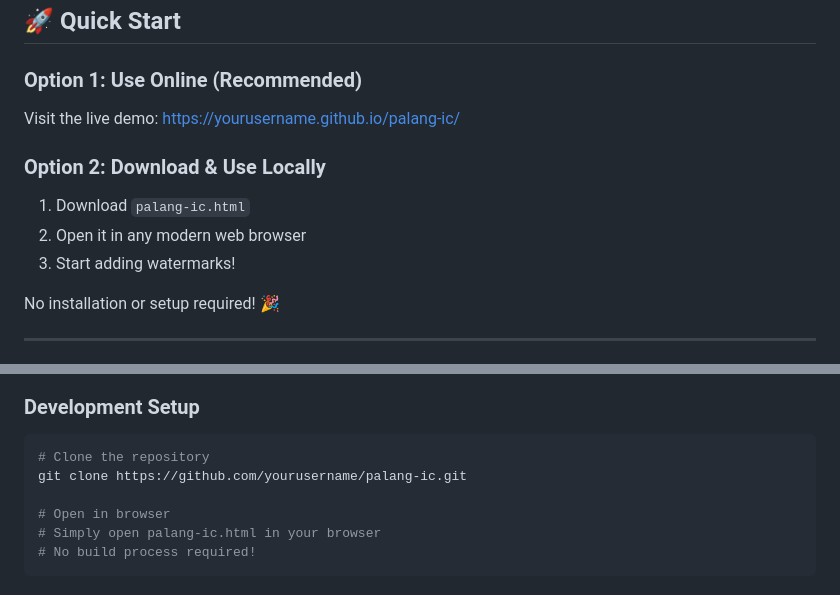
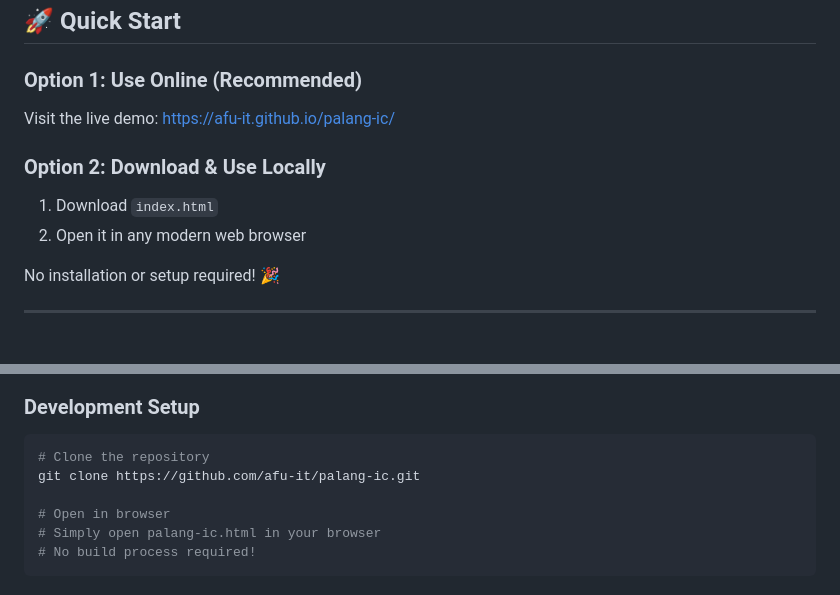
Before and after one commit to afu-it/palang-ic, a Markdown page: README.md, 2 parts joined by grey strips. Drawn GitHub-style.

````diff
--- a/README.md
+++ b/README.md
@@ -53,12 +53,11 @@
 ## 🚀 Quick Start
 
 ### Option 1: Use Online (Recommended)
-Visit the live demo: [https://yourusername.github.io/palang-ic/](https://yourusername.github.io/palang-ic/)
+Visit the live demo: [https://afu-it.github.io/palang-ic/](https://afu-it.github.io/palang-ic/)
 
 ### Option 2: Download & Use Locally
-1. Download `palang-ic.html`
+1. Download `index.html`
 2. Open it in any modern web browser
-3. Start adding watermarks!
 
 No installation or setup required! 🎉
 
@@ -187,7 +186,7 @@ We welcome contributions from the community!
 ### Development Setup
 ```bash
 # Clone the repository
-git clone https://github.com/yourusername/palang-ic.git
+git clone https://github.com/afu-it/palang-ic.git
 
 # Open in browser
 # Simply open palang-ic.html in your browser
````
Also changed, not shown: other parts of README.md (+8 -8 lines).
